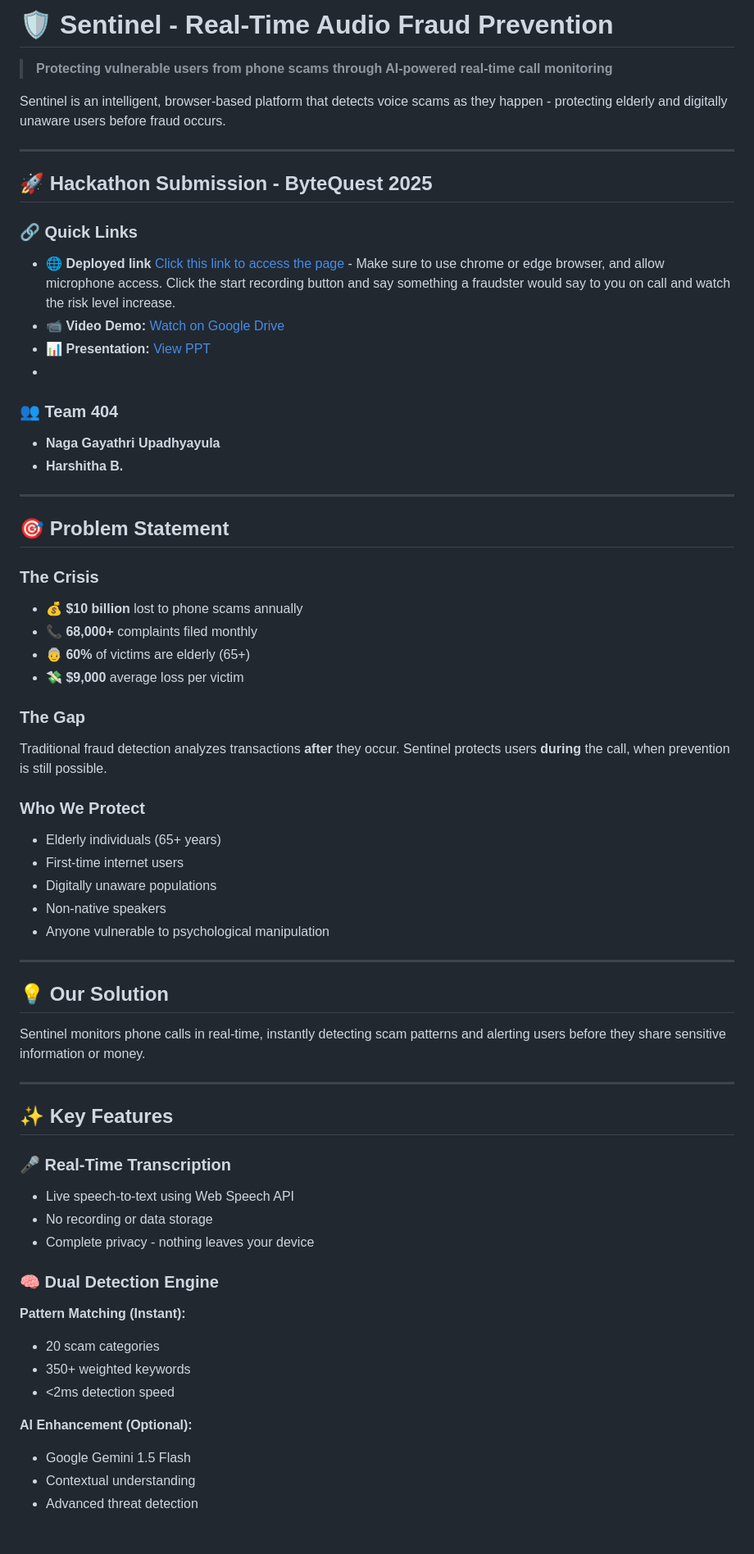
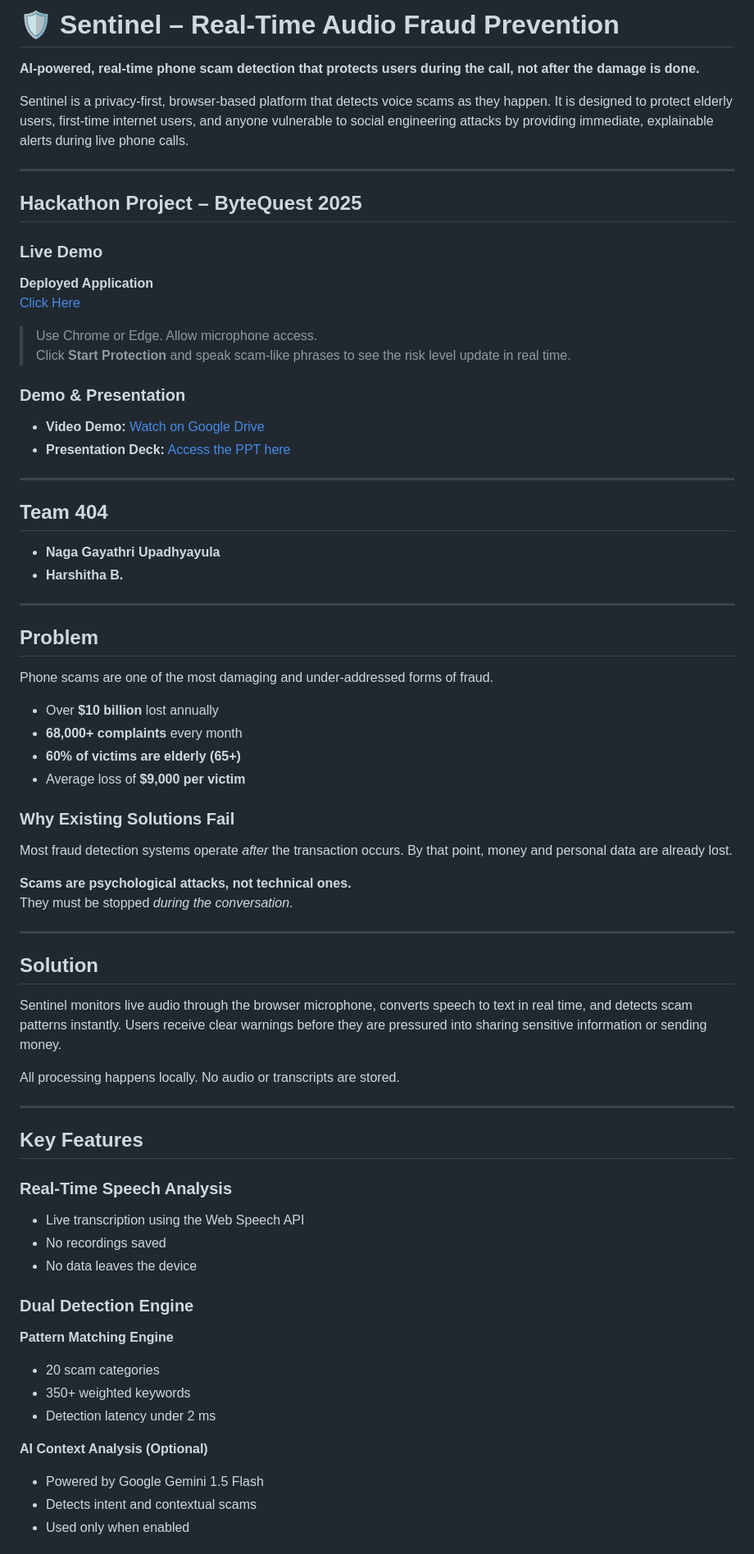
Before and after one commit to ByteQuest-2025/GFGBQ-Team-404, a Markdown page: README.md, the part around one of its changes. Shown at 82% size. GitHub-like rendering.

```diff
--- a/README.md
+++ b/README.md
@@ -1,66 +1,73 @@
-# 🛡️ Sentinel - Real-Time Audio Fraud Prevention
+# 🛡️ Sentinel – Real-Time Audio Fraud Prevention
 
-> **Protecting vulnerable users from phone scams through AI-powered real-time call monitoring**
+**AI-powered, real-time phone scam detection that protects users during the call, not after the damage is done.**
 
-Sentinel is an intelligent, browser-based platform that detects voice scams as they happen - protecting elderly and digitally unaware users before fraud occurs.
+Sentinel is a privacy-first, browser-based platform that detects voice scams as they happen. It is designed to protect elderly users, first-time internet users, and anyone vulnerable to social engineering attacks by providing immediate, explainable alerts during live phone calls.
 
 ---
 
-## 🚀 Hackathon Submission - ByteQuest 2025
+## Hackathon Project – ByteQuest 2025
 
-### 🔗 Quick Links
-- 🌐 **Deployed link** [Click this link to access the page](https://6959d1812dd041abfeb0f70e--sparkling-clafoutis-e9d634.netlify.app/) - Make sure to use chrome or edge browser, and allow microphone access. Click the start recording button and say something a fraudster would say to you on call and watch the risk level increase.
-- 📹 **Video Demo:** [Watch on Google Drive](https://drive.google.com/file/d/1MA9mIha2QagzHtgVGWOk0l_Fq8oL44Wp/view?usp=sharing)
-- 📊 **Presentation:** [View PPT](https://drive.google.com/file/d/1MA9mIha2QagzHtgVGWOk0l_Fq8oL44Wp/view?usp=sharing)
--
+### Live Demo
+**Deployed Application**
+[Click Here](https://6959d1812dd041abfeb0f70e--sparkling-clafoutis-e9d634.netlify.app/)
 
-### 👥 Team 404
+> Use Chrome or Edge. Allow microphone access.
+> Click **Start Protection** and speak scam-like phrases to see the risk level update in real time.
+
+### Demo & Presentation
+- **Video Demo:** [Watch on Google Drive](https://drive.google.com/file/d/1MA9mIha2QagzHtgVGWOk0l_Fq8oL44Wp/view)
+- **Presentation Deck:** [Access the PPT here](https://drive.google.com/file/d/1MA9mIha2QagzHtgVGWOk0l_Fq8oL44Wp/view)
+
+---
+
+## Team 404
 - **Naga Gayathri Upadhyayula**
 - **Harshitha B.**
 
 ---
 
-## 🎯 Problem Statement
+## Problem
 
-### The Crisis
-- 💰 **$10 billion** lost to phone scams annually
-- 📞 **68,000+** complaints filed monthly
-- 👵 **60%** of victims are elderly (65+)
-- 💸 **$9,000** average loss per victim
+Phone scams are one of the most damaging and under-addressed forms of fraud.
 
-### The Gap
-Traditional fraud detection analyzes transactions **after** they occur. Sentinel protects users **during** the call, when prevention is still possible.
+- Over **$10 billion** lost annually
+- **68,000+ complaints** every month
+- **60% of victims are elderly (65+)**
+- Average loss of **$9,000 per victim**
 
-### Who We Protect
-- Elderly individuals (65+ years)
-- First-time internet users
-- Digitally unaware populations
-- Non-native speakers
-- Anyone vulnerable to psychological manipulation
+### Why Existing Solutions Fail
+Most fraud detection systems operate *after* the transaction occurs. By that point, money and personal data are already lost.
+
+**Scams are psychological attacks, not technical ones.**
+They must be stopped *during the conversation*.
 
 ---
 
-## 💡 Our Solution
+## Solution
 
-Sentinel monitors phone calls in real-time, instantly detecting scam patterns and alerting users before they share sensitive information or money.
+Sentinel monitors live audio through the browser microphone, converts speech to text in real time, and detects scam patterns instantly. Users receive clear warnings before they are pressured into sharing sensitive information or sending money.
+
+All processing happens locally. No audio or transcripts are stored.
 
 ---
 
-## ✨ Key Features
+## Key Features
 
-### 🎤 Real-Time Transcription
-- Live speech-to-text using Web Speech API
-- No recording or data storage
-- Complete privacy - nothing leaves your device
+### Real-Time Speech Analysis
+- Live transcription using the Web Speech API
+- No recordings saved
+- No data leaves the device
 
-### 🧠 Dual Detection Engine
-**Pattern Matching (Instant):**
+### Dual Detection Engine
+
+**Pattern Matching Engine**
 - 20 scam categories
 - 350+ weighted keywords
-- <2ms detection speed
+- Detection latency under 2 ms
 
-**AI Enhancement (Optional):**
-- Google Gemini 1.5 Flash
-- Contextual understanding
-- Advanced threat detection
+**AI Context Analysis (Optional)**
+- Powered by Google Gemini 1.5 Flash
+- Detects intent and contextual scams
+- Used only when enabled
 
```
Also changed, not shown: other parts of README.md (+87 -171 lines).
